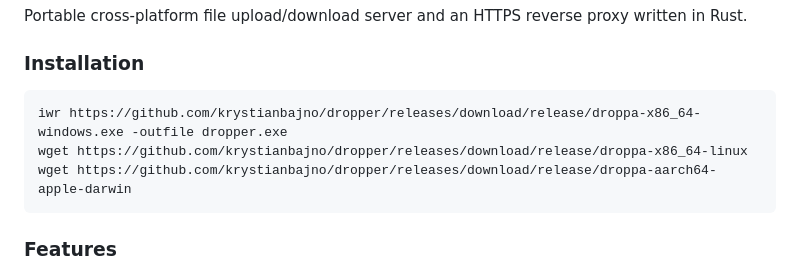
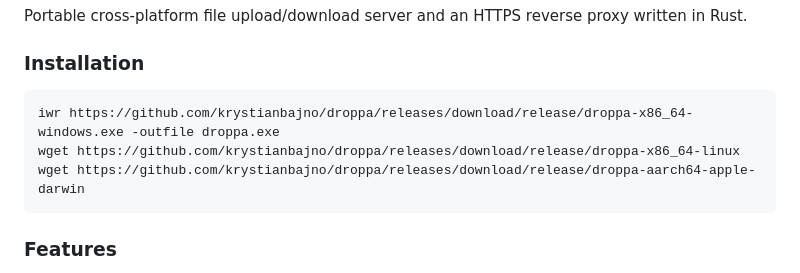
Before and after one commit to krystianbajno/dropperoni, a Markdown page: README.md, the part around the change. GitHub-like rendering.

````diff
--- a/README.md
+++ b/README.md
@@ -20,9 +20,9 @@ Portable cross-platform file upload/download server and an HTTPS reverse proxy w
 
 ### Installation
 ```bash
-iwr https://github.com/krystianbajno/dropper/releases/download/release/droppa-x86_64-windows.exe -outfile dropper.exe
-wget https://github.com/krystianbajno/dropper/releases/download/release/droppa-x86_64-linux
-wget https://github.com/krystianbajno/dropper/releases/download/release/droppa-aarch64-apple-darwin
+iwr https://github.com/krystianbajno/droppa/releases/download/release/droppa-x86_64-windows.exe -outfile droppa.exe
+wget https://github.com/krystianbajno/droppa/releases/download/release/droppa-x86_64-linux
+wget https://github.com/krystianbajno/droppa/releases/download/release/droppa-aarch64-apple-darwin
 ```
 
 ### Features
````
